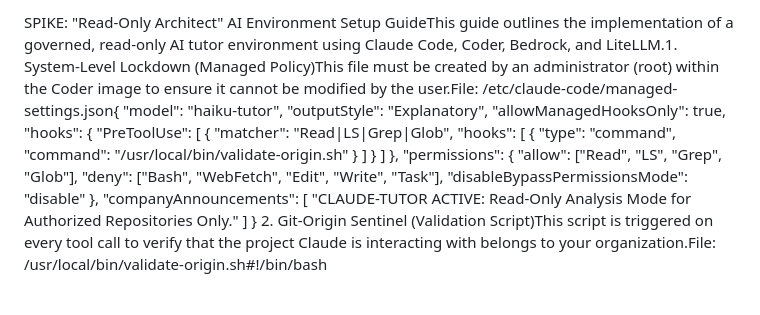
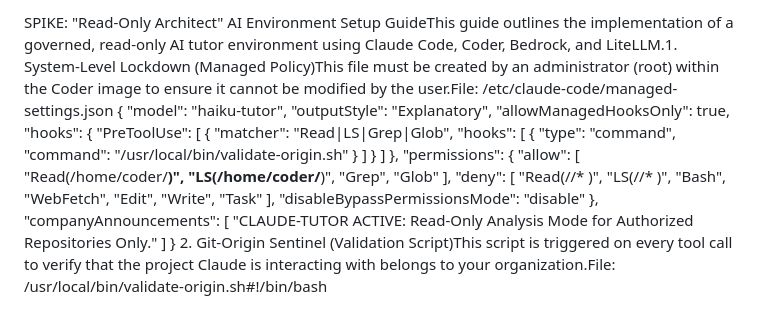
Before and after one commit to IshentRas/test, a Markdown page: llm.md, the part around the change. Drawn GitHub-style.

```diff
--- a/llm.md
+++ b/llm.md
@@ -1,4 +1,5 @@
-SPIKE: "Read-Only Architect" AI Environment Setup GuideThis guide outlines the implementation of a governed, read-only AI tutor environment using Claude Code, Coder, Bedrock, and LiteLLM.1. System-Level Lockdown (Managed Policy)This file must be created by an administrator (root) within the Coder image to ensure it cannot be modified by the user.File: /etc/claude-code/managed-settings.json{
+SPIKE: "Read-Only Architect" AI Environment Setup GuideThis guide outlines the implementation of a governed, read-only AI tutor environment using Claude Code, Coder, Bedrock, and LiteLLM.1. System-Level Lockdown (Managed Policy)This file must be created by an administrator (root) within the Coder image to ensure it cannot be modified by the user.File: /etc/claude-code/managed-settings.json
+{
   "model": "haiku-tutor",
   "outputStyle": "Explanatory",
   "allowManagedHooksOnly": true,
@@ -16,8 +17,21 @@ SPIKE: "Read-Only Architect" AI Environment Setup GuideThis guide outlines the i
     ]
   },
   "permissions": {
-    "allow": ["Read", "LS", "Grep", "Glob"],
-    "deny": ["Bash", "WebFetch", "Edit", "Write", "Task"],
+    "allow": [
+      "Read(/home/coder/**)",
+      "LS(/home/coder/**)",
+      "Grep",
+      "Glob"
+    ],
+    "deny": [
+      "Read(//* )",
+      "LS(//* )",
+      "Bash",
+      "WebFetch",
+      "Edit",
+      "Write",
+      "Task"
+    ],
     "disableBypassPermissionsMode": "disable"
   },
   "companyAnnouncements": [
```
